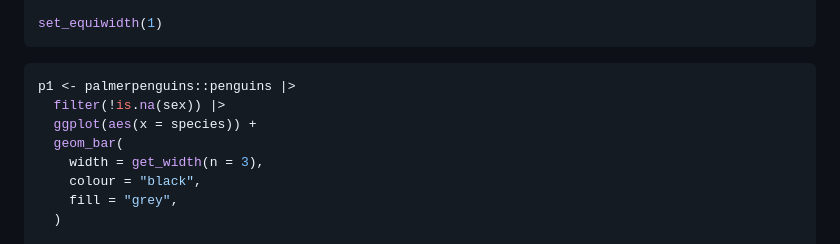
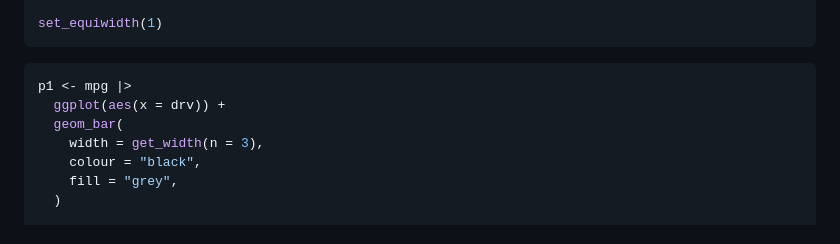
Before and after one commit to davidhodge931/ggwidth, a Markdown page: index.md, the part around one of its changes. Rendered like a GitHub page.

````diff
--- a/index.md
+++ b/index.md
@@ -43,9 +32,8 @@ set_equiwidth(1)
 ```
 
 ``` r
-p1 <- palmerpenguins::penguins |>
-  filter(!is.na(sex)) |>
-  ggplot(aes(x = species)) +
+p1 <- mpg |>
+  ggplot(aes(x = drv)) +
   geom_bar(
     width = get_width(n = 3),
     colour = "black",
````
Also changed, not shown: other parts of index.md (+15 -28 lines), reference/get_width.md (+15 -34 lines), reference/figures/README-example-1-1.png, reference/figures/README-example-3-1.png, reference/get_width-1.png, reference/get_width-2.png, reference/get_width-3.png, 5 other files.
